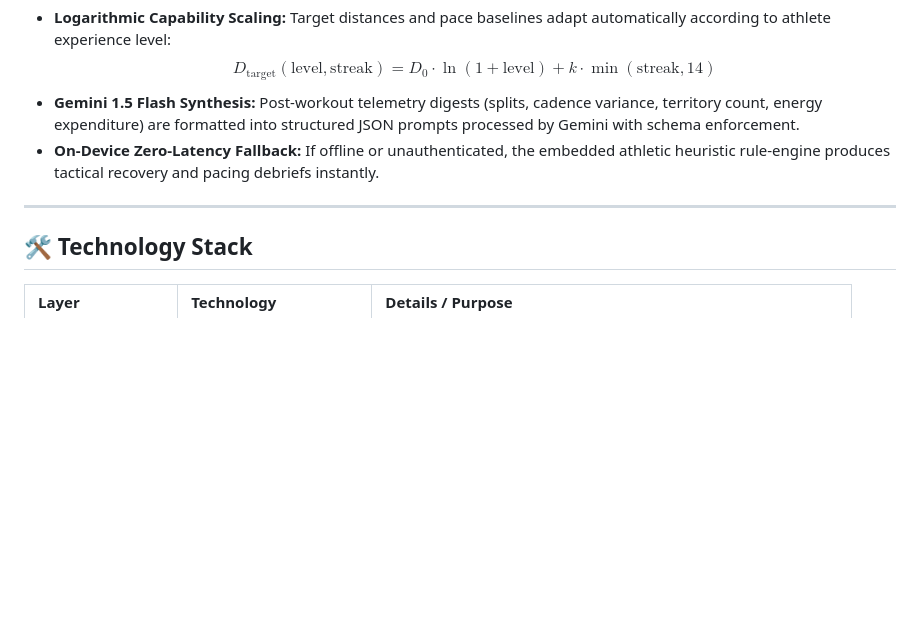
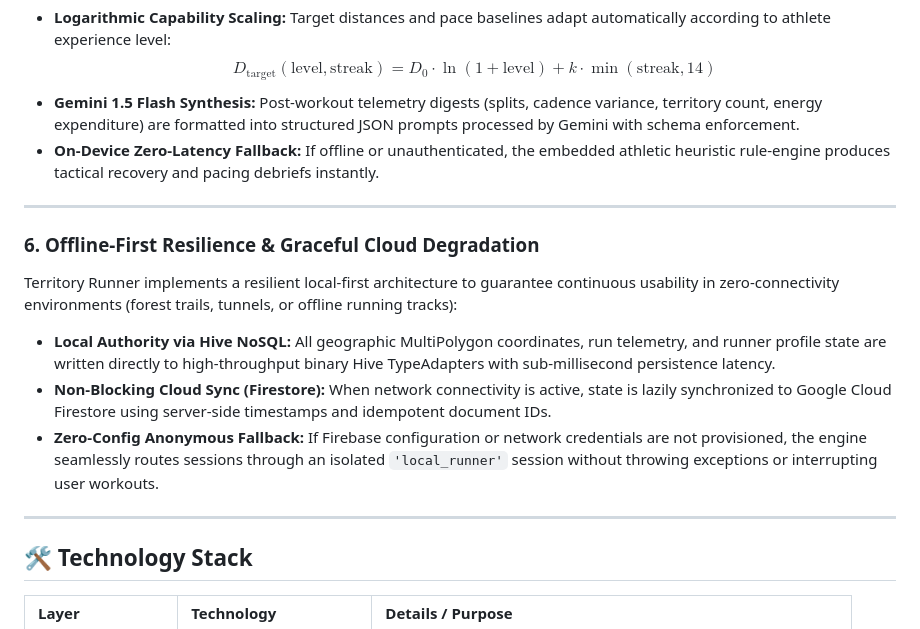
Before and after one commit to Ayush-00-hui/Territory-Runner-Game, a Markdown page: README.md, the part around one of its changes. Rendered like a GitHub page; blank space fills up the shorter version.

```diff
--- a/README.md
+++ b/README.md
@@ -197,6 +201,15 @@ Telemetry streams pass through a real-time sliding window anti-cheat evaluator:
 
 ---
 
+### 6. Offline-First Resilience & Graceful Cloud Degradation
+Territory Runner implements a resilient local-first architecture to guarantee continuous usability in zero-connectivity environments (forest trails, tunnels, or offline running tracks):
+
+* **Local Authority via Hive NoSQL:** All geographic MultiPolygon coordinates, run telemetry, and runner profile state are written directly to high-throughput binary Hive TypeAdapters with sub-millisecond persistence latency.
+* **Non-Blocking Cloud Sync (Firestore):** When network connectivity is active, state is lazily synchronized to Google Cloud Firestore using server-side timestamps and idempotent document IDs.
+* **Zero-Config Anonymous Fallback:** If Firebase configuration or network credentials are not provisioned, the engine seamlessly routes sessions through an isolated `'local_runner'` session without throwing exceptions or interrupting user workouts.
+
+---
+
 ## 🛠️ Technology Stack
 
 | Layer | Technology | Details / Purpose |
```
Also changed, not shown: other parts of README.md (+23 -0 lines).
